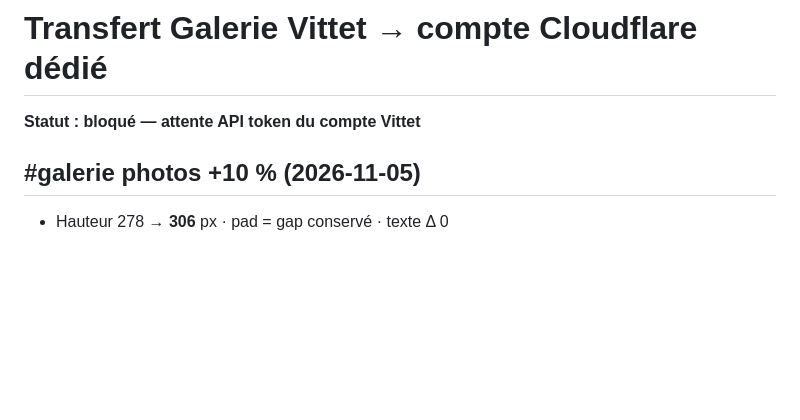
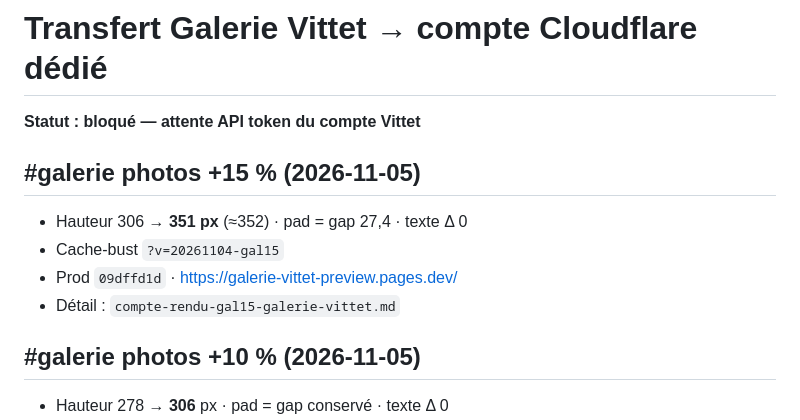
Before and after one commit to ZaraA1971/pupitre-core, a Markdown page: STATUS.md, the part around the change. Rendered like a GitHub page; blank space fills up the shorter version.

Commit message:
Document gal15: photo height 306→352 with pad=gap and text Δ 0.
Record deploy 09dffd1d and figure-edge spacing 27.4px equal.

Co-authored-by: Emmanuel Torregano <ZaraA1971@users.noreply.github.com>

```diff
--- a/STATUS.md
+++ b/STATUS.md
@@ -1,6 +1,13 @@
 # Transfert Galerie Vittet → compte Cloudflare dédié
 
 **Statut : bloqué — attente API token du compte Vittet**
+
+## #galerie photos +15 % (2026-11-05)
+
+- Hauteur 306 → **351 px** (≈352) · pad = gap 27,4 · texte Δ 0
+- Cache-bust `?v=20261104-gal15`
+- Prod `09dffd1d` · https://galerie-vittet-preview.pages.dev/
+- Détail : `compte-rendu-gal15-galerie-vittet.md`
 
 ## #galerie photos +10 % (2026-11-05)
 
```
Also changed, not shown: compte-rendu-gal15-galerie-vittet.md (added, +28 -0 lines).
